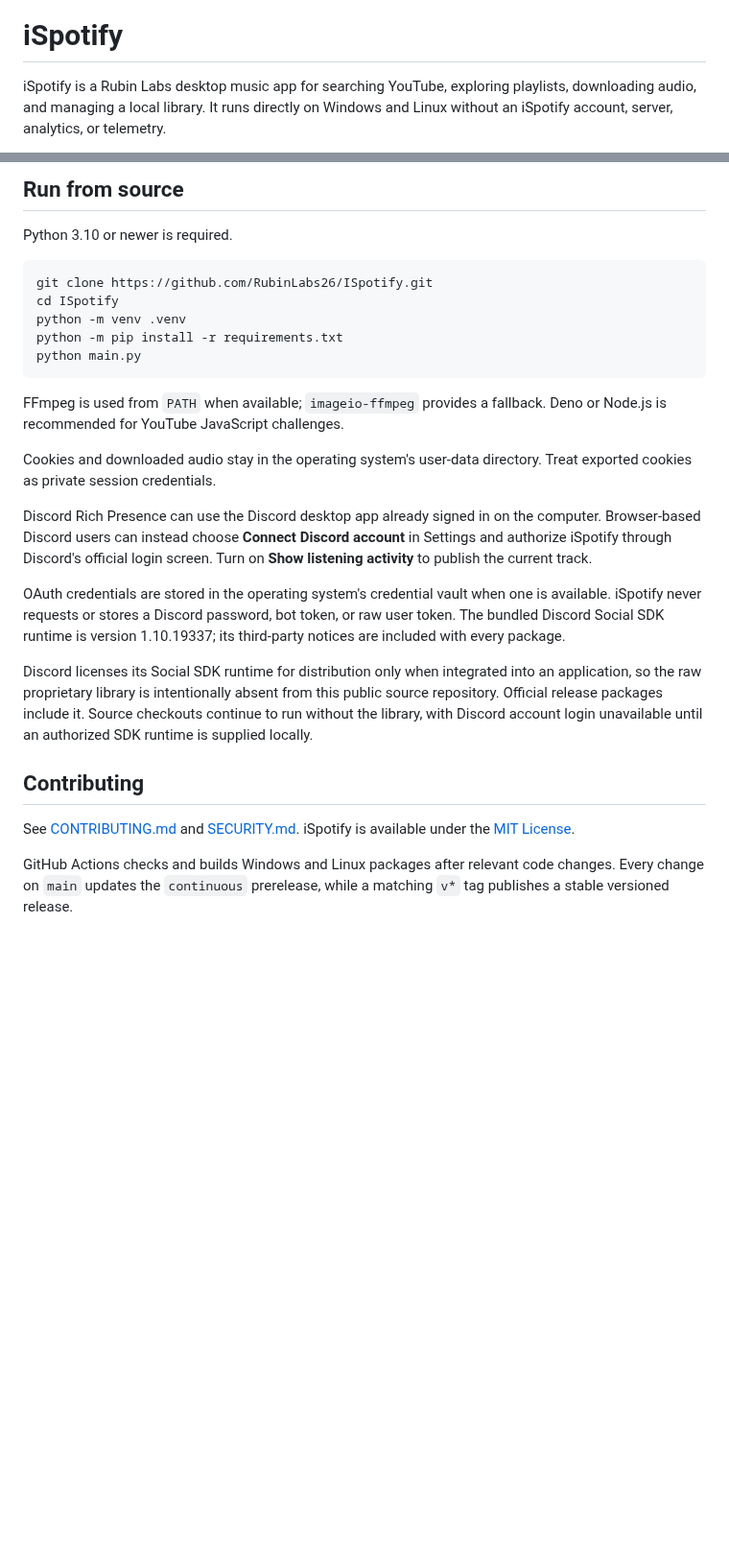
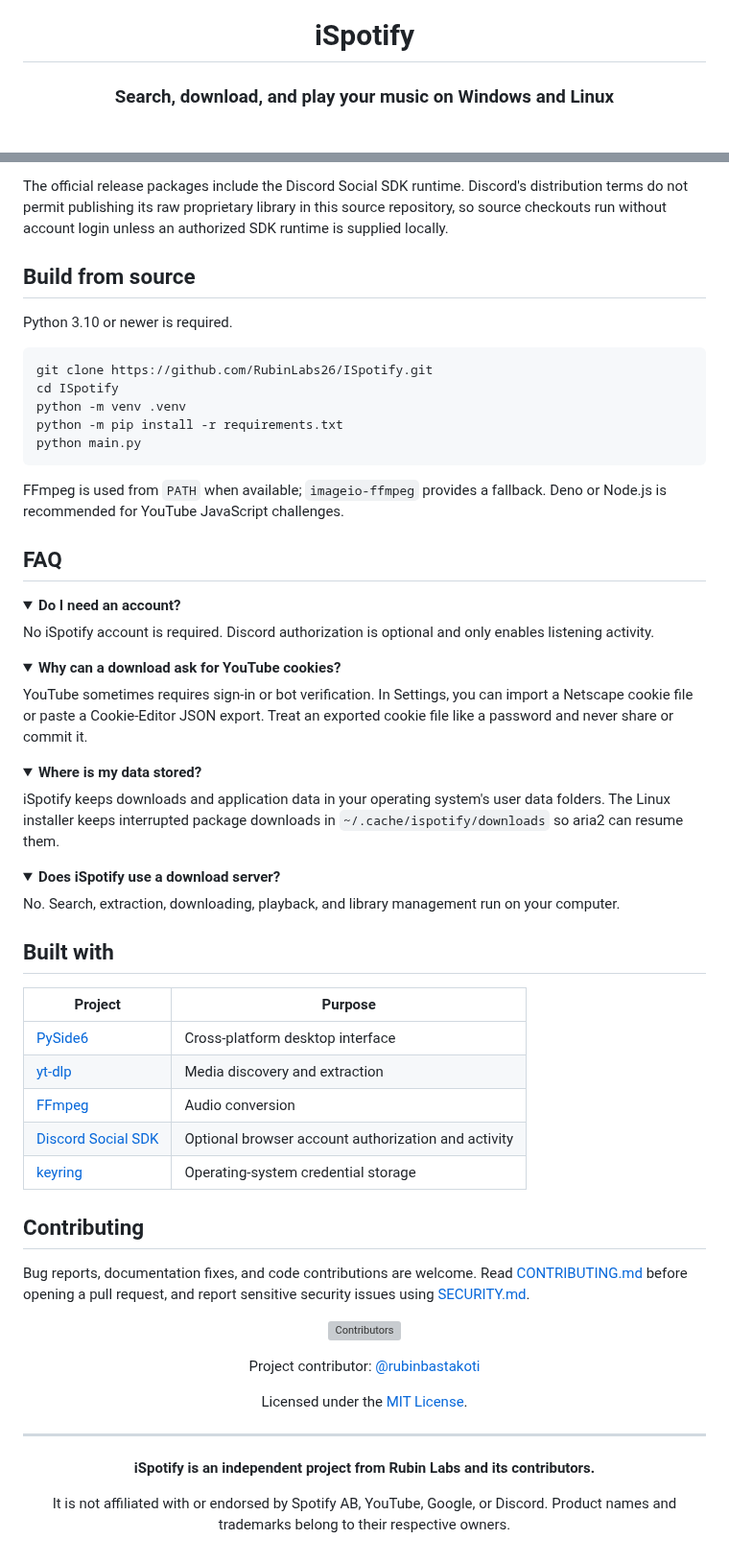
Before and after one commit to RubinLabs26/ISpotify, a Markdown page: README.md, 2 parts joined by grey strips. Shown at 96% size. Rendered like a GitHub page; folded sections open; blank space fills up the shorter version; grey boxes are pictures that could not be loaded.

````diff
--- a/README.md
+++ b/README.md
@@ -1,7 +4,4 @@
 # iSpotify
 
-iSpotify is a Rubin Labs desktop music app for searching YouTube, exploring
-playlists, downloading audio, and managing a local library. It runs directly
-on Windows and Linux without an iSpotify account, server, analytics, or
-telemetry.
+### Search, download, and play your music on Windows and Linux
 
@@ -38,5 +75,10 @@ or newer.
 
-## Run from source
+The official release packages include the Discord Social SDK runtime. Discord's
+distribution terms do not permit publishing its raw proprietary library in this
+source repository, so source checkouts run without account login unless an
+authorized SDK runtime is supplied locally.
+
+## Build from source
 
 Python 3.10 or newer is required.
 
@@ -48,33 +90,73 @@ python -m pip install -r requirements.txt
 python main.py
 ```
 
-FFmpeg is used from `PATH` when available; `imageio-ffmpeg` provides a
-fallback. Deno or Node.js is recommended for YouTube JavaScript challenges.
+FFmpeg is used from `PATH` when available; `imageio-ffmpeg` provides a fallback.
+Deno or Node.js is recommended for YouTube JavaScript challenges.
 
-Cookies and downloaded audio stay in the operating system's user-data
-directory. Treat exported cookies as private session credentials.
+## FAQ
 
-Discord Rich Presence can use the Discord desktop app already signed in on the
-computer. Browser-based Discord users can instead choose **Connect Discord
-account** in Settings and authorize iSpotify through Discord's official login
-screen. Turn on **Show listening activity** to publish the current track.
+<details>
+<summary><strong>Do I need an account?</strong></summary>
 
-OAuth credentials are stored in the operating system's credential vault when
-one is available. iSpotify never requests or stores a Discord password, bot
-token, or raw user token. The bundled Discord Social SDK runtime is version
-1.10.19337; its third-party notices are included with every package.
+No iSpotify account is required. Discord authorization is optional and only
+enables listening activity.
 
-Discord licenses its Social SDK runtime for distribution only when integrated
-into an application, so the raw proprietary library is intentionally absent
-from this public source repository. Official release packages include it.
-Source checkouts continue to run without the library, with Discord account
-login unavailable until an authorized SDK runtime is supplied locally.
+</details>
+
+<details>
+<summary><strong>Why can a download ask for YouTube cookies?</strong></summary>
+
+YouTube sometimes requires sign-in or bot verification. In Settings, you can
+import a Netscape cookie file or paste a Cookie-Editor JSON export. Treat an
+exported cookie file like a password and never share or commit it.
+
+</details>
+
+<details>
+<summary><strong>Where is my data stored?</strong></summary>
+
+iSpotify keeps downloads and application data in your operating system's user
+data folders. The Linux installer keeps interrupted package downloads in
+`~/.cache/ispotify/downloads` so aria2 can resume them.
+
+</details>
+
+<details>
+<summary><strong>Does iSpotify use a download server?</strong></summary>
+
+No. Search, extraction, downloading, playback, and library management run on
+your computer.
+
+</details>
+
+## Built with
+
+| Project | Purpose |
+|---|---|
+| [PySide6](https://doc.qt.io/qtforpython-6/) | Cross-platform desktop interface |
+| [yt-dlp](https://github.com/yt-dlp/yt-dlp) | Media discovery and extraction |
+| [FFmpeg](https://ffmpeg.org/) | Audio conversion |
+| [Discord Social SDK](https://discord.com/developers/docs/discord-social-sdk/overview) | Optional browser account authorization and activity |
+| [keyring](https://github.com/jaraco/keyring) | Operating-system credential storage |
 
 ## Contributing
 
-See [CONTRIBUTING.md](CONTRIBUTING.md) and [SECURITY.md](SECURITY.md).
-iSpotify is available under the [MIT License](LICENSE).
+Bug reports, documentation fixes, and code contributions are welcome. Read
+[CONTRIBUTING.md](CONTRIBUTING.md) before opening a pull request, and report
+sensitive security issues using [SECURITY.md](SECURITY.md).
 
-GitHub Actions checks and builds Windows and Linux packages after relevant code
-changes. Every change on `main` updates the `continuous` prerelease, while a
-matching `v*` tag publishes a stable versioned release.
+<div align="center">
+
+[![Contributors](https://contrib.rocks/image?repo=RubinLabs26/ISpotify)](https://github.com/RubinLabs26/ISpotify/graphs/contributors)
+
+Project contributor: [@rubinbastakoti](https://github.com/rubinbastakoti)
+
+Licensed under the [MIT License](LICENSE).
+
+---
+
+**iSpotify is an independent project from Rubin Labs and its contributors.**
+
+It is not affiliated with or endorsed by Spotify AB, YouTube, Google, or
+Discord. Product names and trademarks belong to their respective owners.
+
````
Also changed, not shown: other parts of README.md (+61 -20 lines), assets/screenshots/home.png (added), assets/screenshots/search.png (added), assets/screenshots/settings.png (added).
